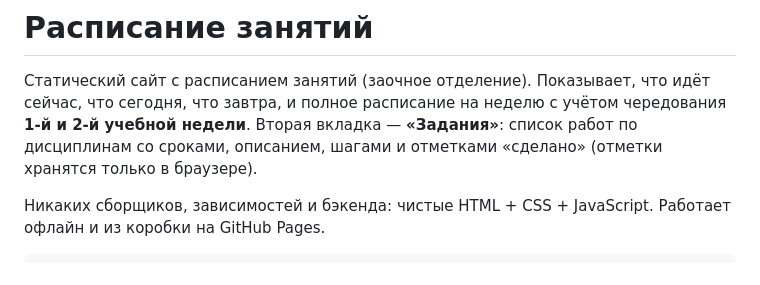
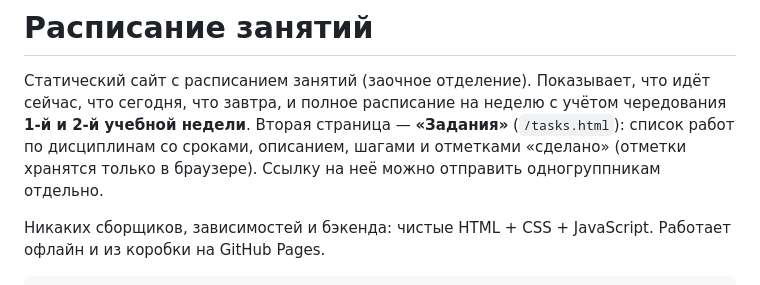
Before and after one commit to Titlehhhh/schedule, a Markdown page: README.md, the part around the change. GitHub-like rendering.

Commit message:
Уточнить в README: задания — отдельная страница

```diff
--- a/README.md
+++ b/README.md
@@ -3,8 +3,9 @@
 Статический сайт с расписанием занятий (заочное отделение).
 Показывает, что идёт сейчас, что сегодня, что завтра, и полное расписание
 на неделю с учётом чередования **1-й и 2-й учебной недели**.
-Вторая вкладка — **«Задания»**: список работ по дисциплинам со сроками,
-описанием, шагами и отметками «сделано» (отметки хранятся только в браузере).
+Вторая страница — **«Задания»** (`/tasks.html`): список работ по дисциплинам
+со сроками, описанием, шагами и отметками «сделано» (отметки хранятся только
+в браузере). Ссылку на неё можно отправить одногруппникам отдельно.
 
 Никаких сборщиков, зависимостей и бэкенда: чистые HTML + CSS + JavaScript.
 Работает офлайн и из коробки на GitHub Pages.
```
